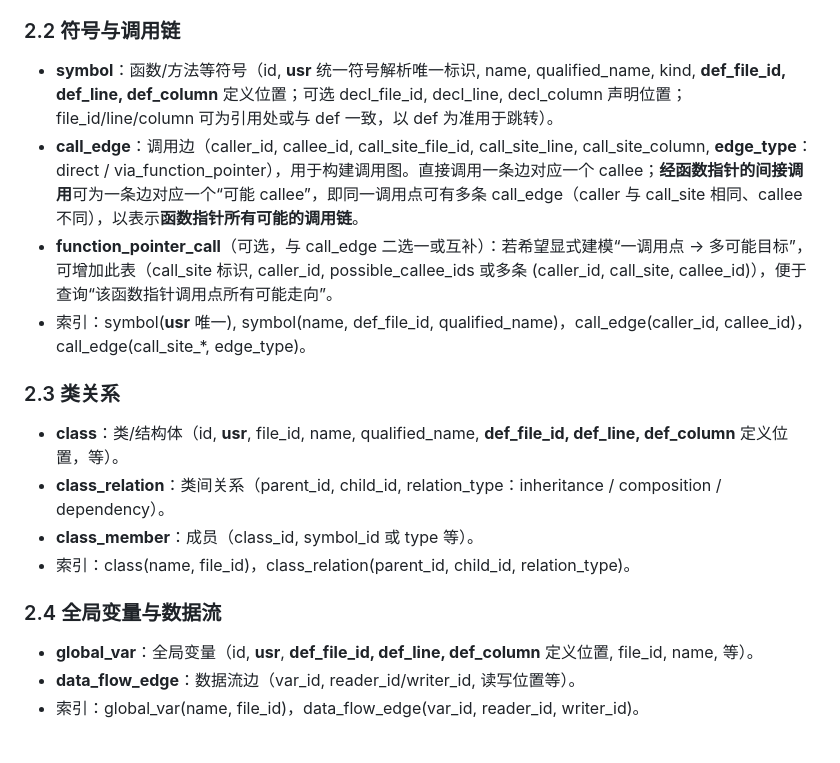
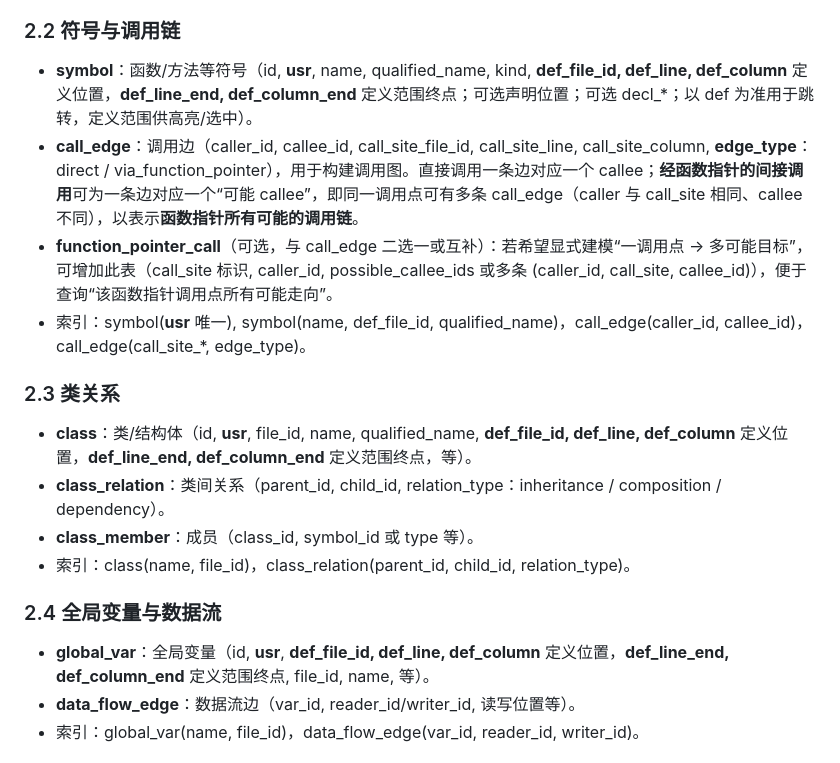
Before and after one commit to yushun667/codeXray, a Markdown page: doc/01-解析引擎/数据库设计.md, the part around the change. Drawn GitHub-style.

```diff
--- a/doc/01-解析引擎/数据库设计.md
+++ b/doc/01-解析引擎/数据库设计.md
@@ -17,21 +17,21 @@
 
 ### 2.2 符号与调用链
 
-- **symbol**：函数/方法等符号（id, **usr** 统一符号解析唯一标识, name, qualified_name, kind, **def_file_id, def_line, def_column** 定义位置；可选 decl_file_id, decl_line, decl_column 声明位置；file_id/line/column 可为引用处或与 def 一致，以 def 为准用于跳转）。
+- **symbol**：函数/方法等符号（id, **usr**, name, qualified_name, kind, **def_file_id, def_line, def_column** 定义位置，**def_line_end, def_column_end** 定义范围终点；可选声明位置；可选 decl_*；以 def 为准用于跳转，定义范围供高亮/选中）。
 - **call_edge**：调用边（caller_id, callee_id, call_site_file_id, call_site_line, call_site_column, **edge_type**：direct / via_function_pointer），用于构建调用图。直接调用一条边对应一个 callee；**经函数指针的间接调用**可为一条边对应一个“可能 callee”，即同一调用点可有多条 call_edge（caller 与 call_site 相同、callee 不同），以表示**函数指针所有可能的调用链**。
 - **function_pointer_call**（可选，与 call_edge 二选一或互补）：若希望显式建模“一调用点 → 多可能目标”，可增加此表（call_site 标识, caller_id, possible_callee_ids 或多条 (caller_id, call_site, callee_id)），便于查询“该函数指针调用点所有可能走向”。
 - 索引：symbol(**usr** 唯一), symbol(name, def_file_id, qualified_name)，call_edge(caller_id, callee_id)，call_edge(call_site_*, edge_type)。
 
 ### 2.3 类关系
 
-- **class**：类/结构体（id, **usr**, file_id, name, qualified_name, **def_file_id, def_line, def_column** 定义位置，等）。
+- **class**：类/结构体（id, **usr**, file_id, name, qualified_name, **def_file_id, def_line, def_column** 定义位置，**def_line_end, def_column_end** 定义范围终点，等）。
 - **class_relation**：类间关系（parent_id, child_id, relation_type：inheritance / composition / dependency）。
 - **class_member**：成员（class_id, symbol_id 或 type 等）。
 - 索引：class(name, file_id)，class_relation(parent_id, child_id, relation_type)。
 
 ### 2.4 全局变量与数据流
 
-- **global_var**：全局变量（id, **usr**, **def_file_id, def_line, def_column** 定义位置, file_id, name, 等）。
+- **global_var**：全局变量（id, **usr**, **def_file_id, def_line, def_column** 定义位置，**def_line_end, def_column_end** 定义范围终点, file_id, name, 等）。
 - **data_flow_edge**：数据流边（var_id, reader_id/writer_id, 读写位置等）。
 - 索引：global_var(name, file_id)，data_flow_edge(var_id, reader_id, writer_id)。
 
```
Also changed, not shown: doc/01-解析引擎/接口约定.md (+4 -4 lines), doc/01-解析引擎/模块功能说明.md (+2 -1 lines).
